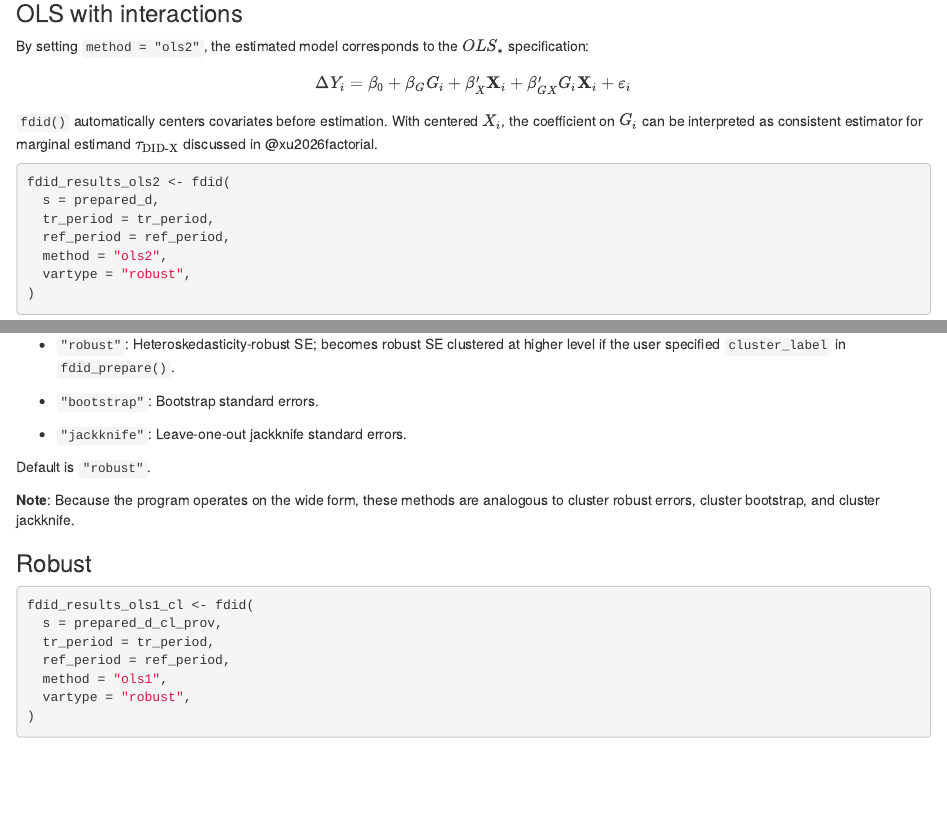
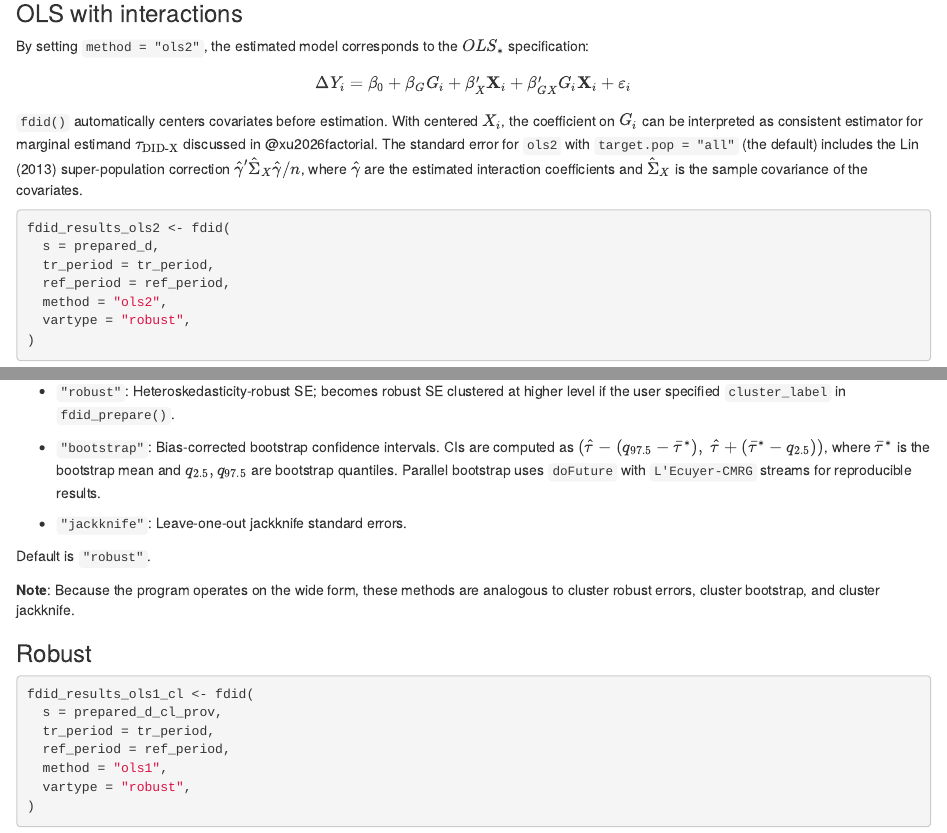
Before and after one commit to xuyiqing/fdid, an R Markdown document (tutorial/02-main.Rmd): the page in a window 1100 px wide, from 3080 px down, and a second part further down, joined at a grey line. Rendered offline with R 4.5, knitr and Pandoc, with nearby package versions; some code elsewhere in the file could not run offline; common packages that the code uses without loading them are loaded.

Commit message:
Update Quarto book to reflect issues 2-4 changes
- 01-start.Rmd: replace doParallel with doFuture + future in
  installation list.
- 02-main.Rmd: document ols2 super-population SE correction (Lin 2013)
  and bias-corrected bootstrap CI formula; note doFuture/L'Ecuyer-CMRG
  for reproducible parallel bootstrap.

````diff
--- a/tutorial/02-main.Rmd
+++ b/tutorial/02-main.Rmd
@@ -170,7 +170,7 @@ $$
 \Delta Y_i=\beta_0+\beta_GG_i+\beta_X'\mathbf{X}_i+\beta'_{GX}G_i\mathbf{X}_i+\varepsilon_i
 $$
 
-`fdid()` automatically centers covariates before estimation. With centered $X_i$, the coefficient on $G_i$ can be interpreted as consistent estimator for marginal estimand $\tau_{\text{DID-X}}$ discussed in @xu2026factorial.
+`fdid()` automatically centers covariates before estimation. With centered $X_i$, the coefficient on $G_i$ can be interpreted as consistent estimator for marginal estimand $\tau_{\text{DID-X}}$ discussed in @xu2026factorial. The standard error for `ols2` with `target.pop = "all"` (the default) includes the Lin (2013) super-population correction $\hat{\gamma}'\hat{\Sigma}_X\hat{\gamma}/n$, where $\hat{\gamma}$ are the estimated interaction coefficients and $\hat{\Sigma}_X$ is the sample covariance of the covariates.
 
 ```{r ols2}
 fdid_results_ols2 <- fdid(
@@ -247,7 +247,7 @@ Use `vartype` to choose how standard errors are computed:
 
 -   `"robust"`: Heteroskedasticity-robust SE; becomes robust SE clustered at higher level if the user specified `cluster_label` in `fdid_prepare()`.
 
--   `"bootstrap"`: Bootstrap standard errors.
+-   `"bootstrap"`: Bias-corrected bootstrap confidence intervals. CIs are computed as $(\hat{\tau} - (q_{97.5} - \bar{\tau}^*),\; \hat{\tau} + (\bar{\tau}^* - q_{2.5}))$, where $\bar{\tau}^*$ is the bootstrap mean and $q_{2.5}, q_{97.5}$ are bootstrap quantiles. Parallel bootstrap uses `doFuture` with `L'Ecuyer-CMRG` streams for reproducible results.
 
 -   `"jackknife"`: Leave-one-out jackknife standard errors.
 
````
Also changed, not shown: tutorial/01-start.Rmd (+1 -1 lines).
